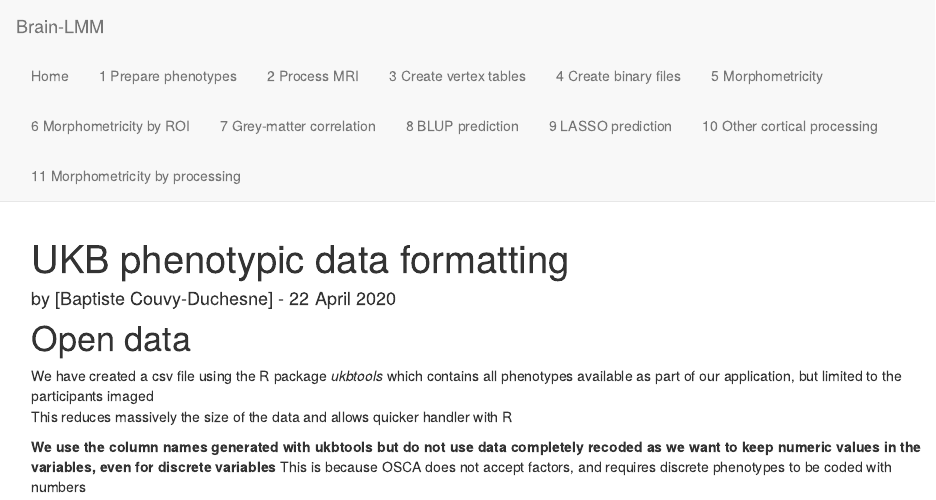
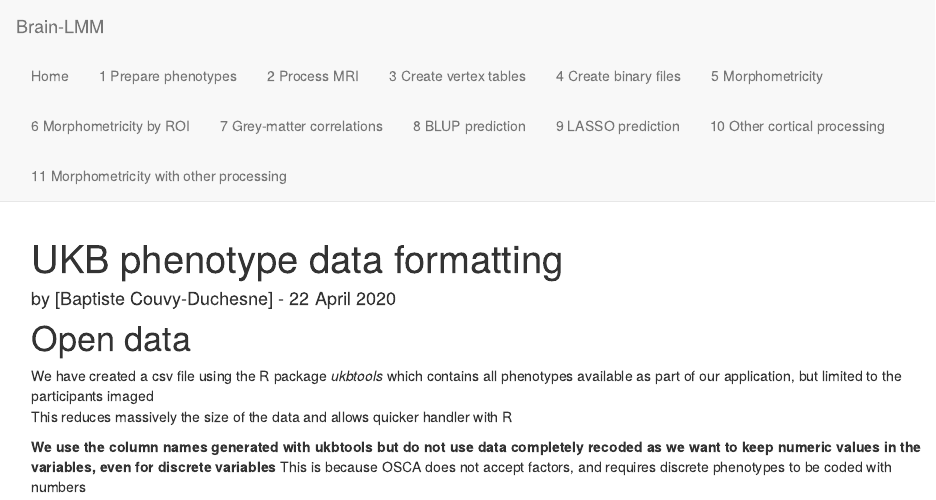
Before and after one commit to baptisteCD/Brain-LMM, an R Markdown document (RR_1_PreparePhenotypes.Rmd): the page in a window 1100 px wide, from its top. Rendered offline with R 4.5, knitr and Pandoc, with nearby package versions; drawn as R Markdown's standard HTML page in place of the format the file asks for.

Commit message:
Correct typos

```diff
--- a/RR_1_PreparePhenotypes.Rmd
+++ b/RR_1_PreparePhenotypes.Rmd
@@ -1,5 +1,5 @@
 ---
-title: "UKB phenotypic data formatting"
+title: "UKB phenotype data formatting"
 author: "by [Baptiste Couvy-Duchesne] - `r format(Sys.time(), '%d %B %Y')`"
 output:
   epuRate::PCTG:
--- a/_site.yml
+++ b/_site.yml
@@ -17,7 +17,7 @@ navbar:
       href: RR_5_Morphometricity_OSCA_andPlots.html
     - text: "6 Morphometricity by ROI"
       href: RR_6_Morphometricity_OSCA_byRegionOfInterest_andPlots.html
-    - text: "7 Grey-matter correlation"
+    - text: "7 Grey-matter correlations"
       href: RR_7_BivariateAnalysis_rGM_andPlots.html
     - text: "8 BLUP prediction"
       href: RR_8_BLUP_prediction_CrossValidation_UKBreplicationSample.html
@@ -25,5 +25,5 @@ navbar:
       href: RR_9_PenalisedRegression_Prediction.html
     - text: "10 Other cortical processing"
       href: RR_10_CreateTables_varyingSmoothing_MeshSize_corticalVertexData.html
-    - text: "11 Morphometricity by processing"
+    - text: "11 Morphometricity with other processing"
       href: RR_11_Morphometricity_varyingSmoothing_MeshSize_corticalVertexData.html
```
